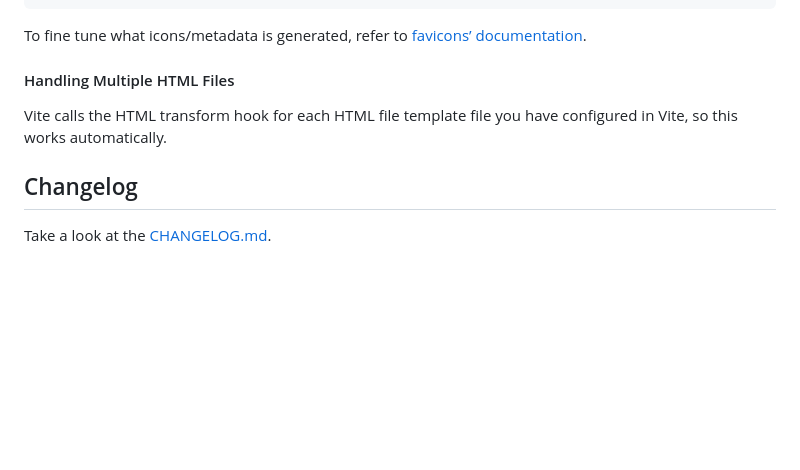
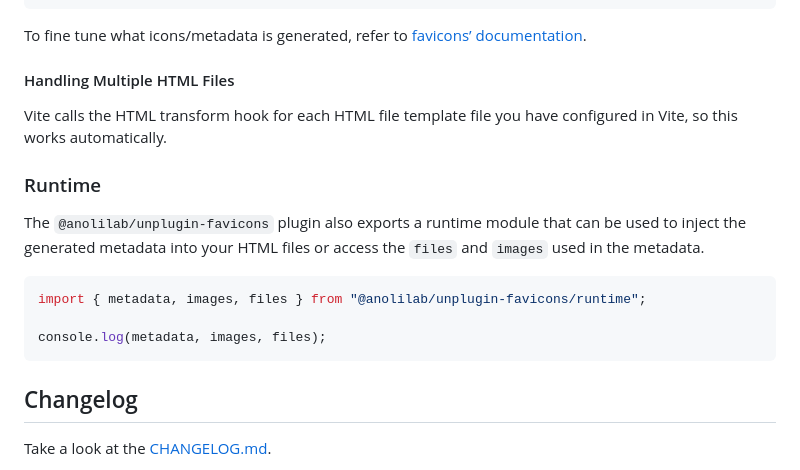
Before and after one commit to anolilab/unplugin-favicons, a Markdown page: README.md, the part around the change. Rendered like a GitHub page; folded sections open; blank space fills up the shorter version.

Commit message:
chore: updated readme with runtime export

````diff
--- a/README.md
+++ b/README.md
@@ -477,6 +477,16 @@ To fine tune what icons/metadata is generated, refer to
 
 Vite calls the HTML transform hook for each HTML file template file you have configured in Vite, so this works automatically.
 
+### Runtime
+
+The `@anolilab/unplugin-favicons` plugin also exports a runtime module that can be used to inject the generated metadata into your HTML files or access the `files` and `images` used in the metadata.
+
+```ts
+import { metadata, images, files } from "@anolilab/unplugin-favicons/runtime";
+
+console.log(metadata, images, files);
+```
+
 ## Changelog
 
 Take a look at the [CHANGELOG.md](https://github.com/anolilab/unplugin-favicons/blob/main/CHANGELOG.md).
````
